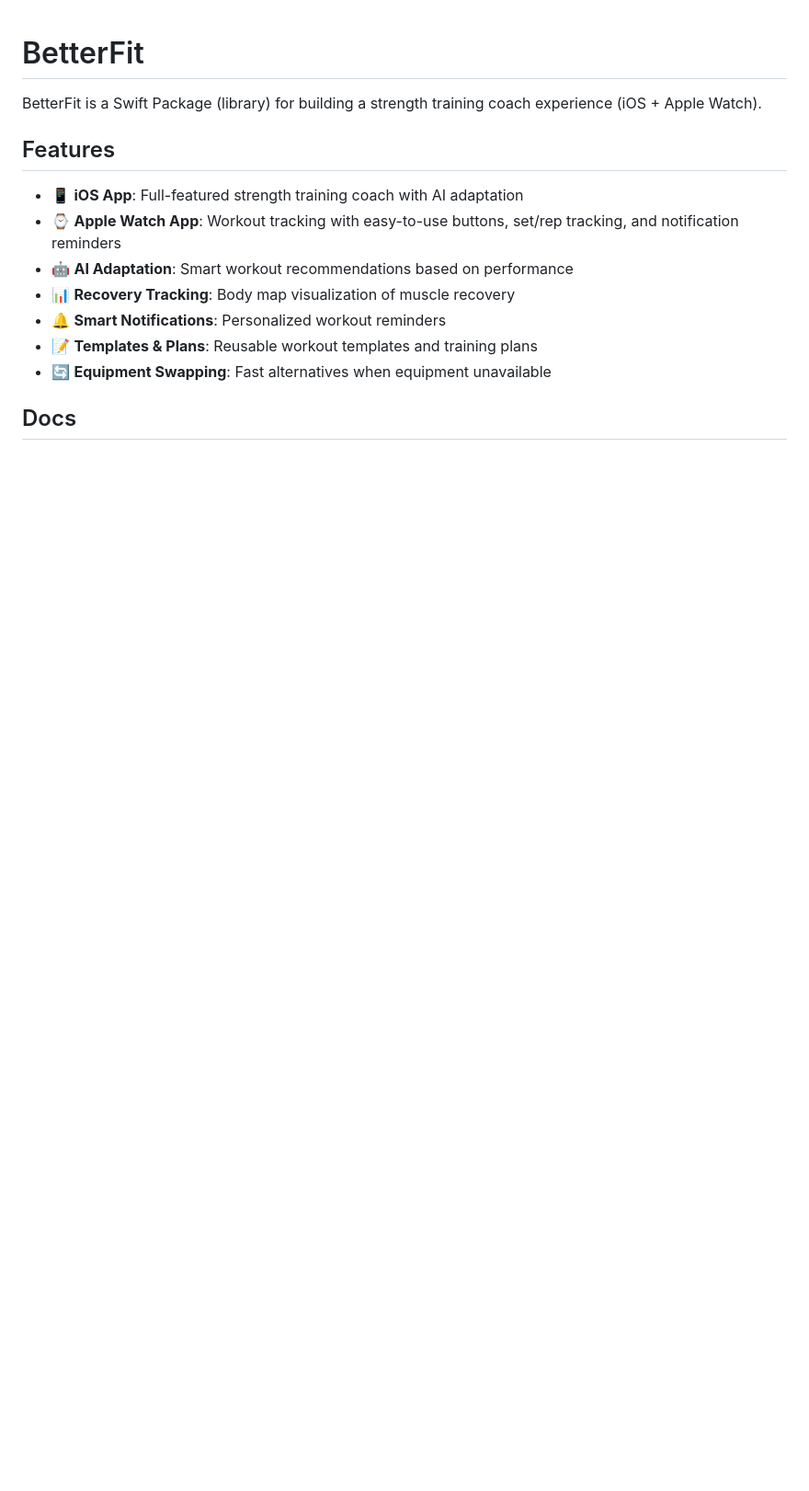
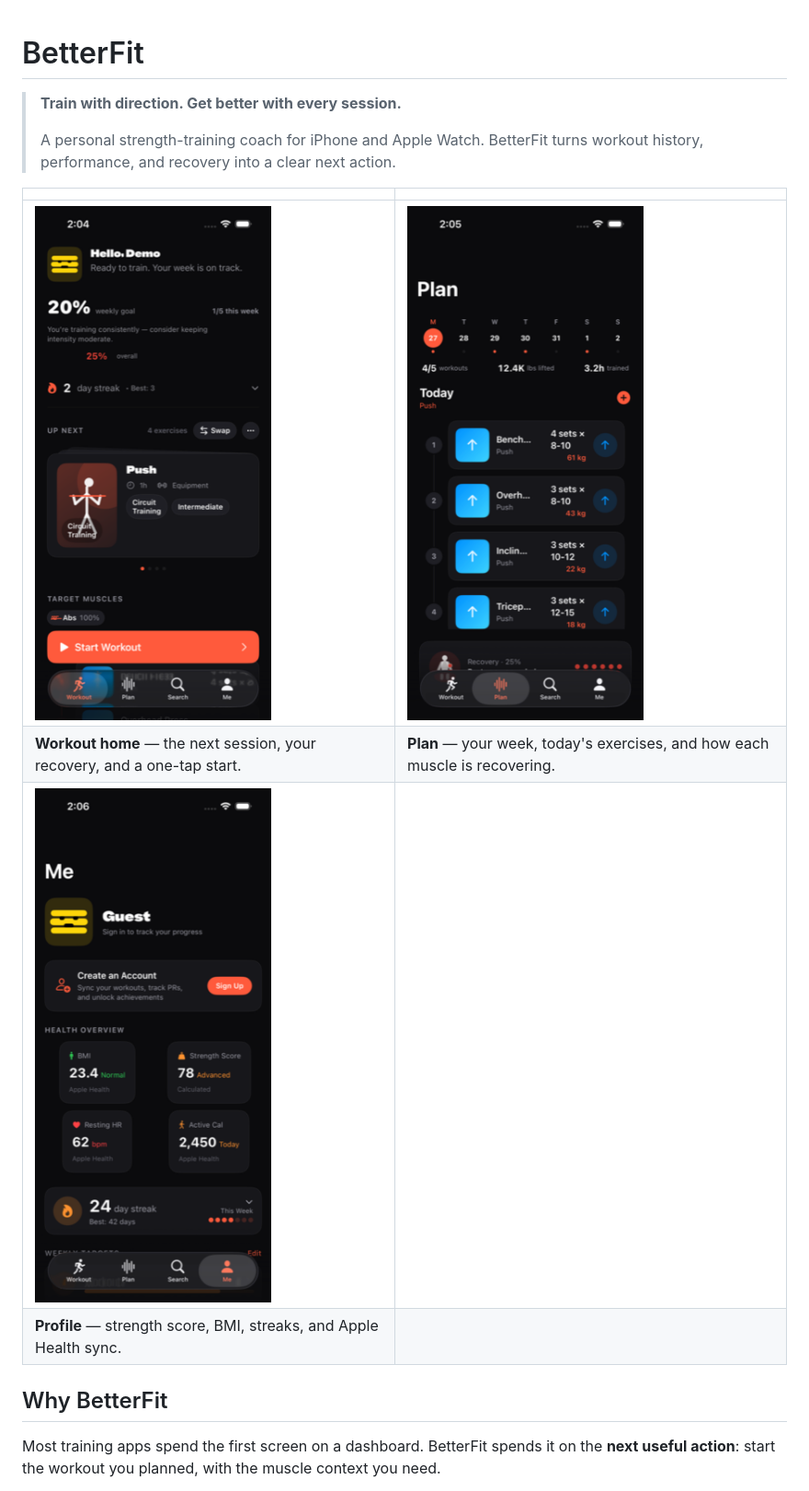
Before and after one commit to echohello-dev/betterfit, a Markdown page: README.md, the part around one of its changes. Shown at 92% size. Drawn GitHub-style; pictures changed too: docs/screenshots/ios-me@2x.png (added), docs/screenshots/ios-plan-day@2x.png (added), docs/screenshots/ios-workout-home@2x.png (added); blank space fills up the shorter version.

```diff
--- a/README.md
+++ b/README.md
@@ -1,16 +1,17 @@
 # BetterFit
 
-BetterFit is a Swift Package (library) for building a strength training coach experience (iOS + Apple Watch).
+> **Train with direction. Get better with every session.**
+>
+> A personal strength-training coach for iPhone and Apple Watch. BetterFit turns workout history, performance, and recovery into a clear next action.
 
-## Features
+| | |
+| --- | --- |
+| ![Workout home](docs/screenshots/ios-workout-home@2x.png) | ![Plan](docs/screenshots/ios-plan-day@2x.png) |
+| **Workout home** — the next session, your recovery, and a one-tap start. | **Plan** — your week, today's exercises, and how each muscle is recovering. |
+| ![Profile](docs/screenshots/ios-me@2x.png) | |
+| **Profile** — strength score, BMI, streaks, and Apple Health sync. | |
 
-- 📱 **iOS App**: Full-featured strength training coach with AI adaptation
-- ⌚ **Apple Watch App**: Workout tracking with easy-to-use buttons, set/rep tracking, and notification reminders
-- 🤖 **AI Adaptation**: Smart workout recommendations based on performance
-- 📊 **Recovery Tracking**: Body map visualization of muscle recovery
-- 🔔 **Smart Notifications**: Personalized workout reminders
-- 📝 **Templates & Plans**: Reusable workout templates and training plans
-- 🔄 **Equipment Swapping**: Fast alternatives when equipment unavailable
+## Why BetterFit
 
-## Docs
+Most training apps spend the first screen on a dashboard. BetterFit spends it on the **next useful action**: start the workout you planned, with the muscle context you need.
 
```
Also changed, not shown: other parts of README.md (+71 -37 lines).
